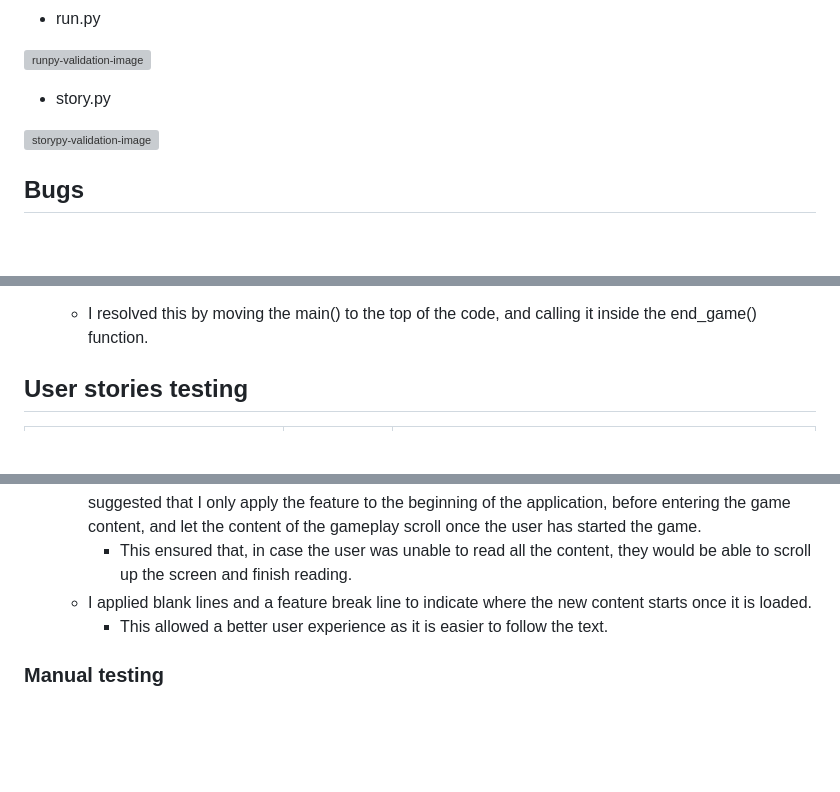
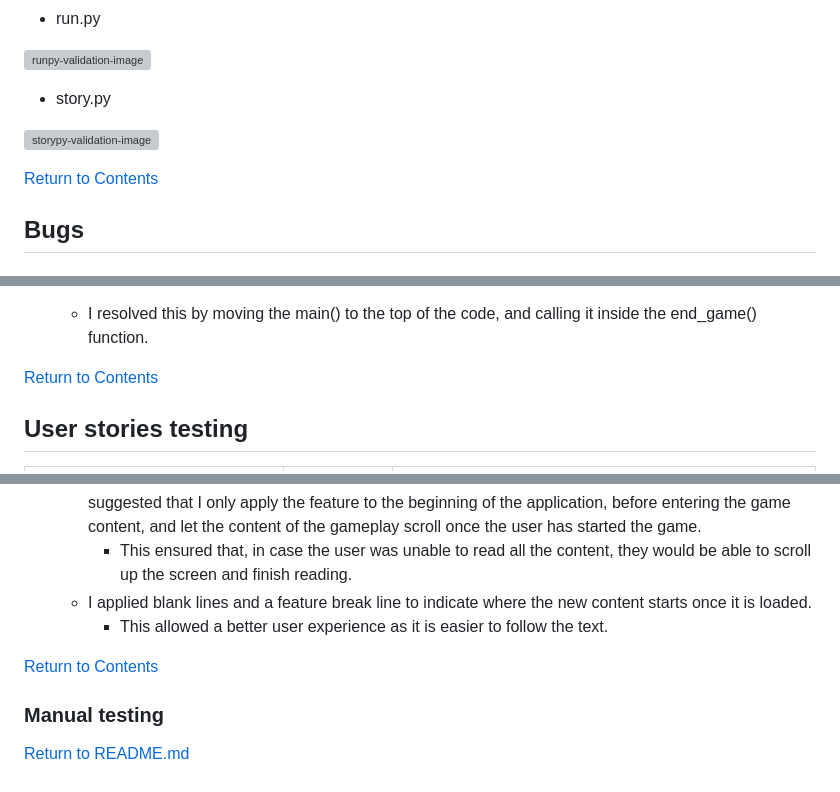
Before and after one commit to laurakond/Once-Upon-a-Time, a Markdown page: TESTING.md, 3 parts joined by grey strips. Drawn GitHub-style; blank space fills up the shorter version; grey boxes are pictures that could not be loaded.

Commit message:
testing(add links to contents table and README.md file)

```diff
--- a/TESTING.md
+++ b/TESTING.md
@@ -28,6 +28,8 @@ I tested the code against the Python linter validator throughout the development
 
 ![storypy-validation-image](documentation/testing/validation-images/storypy-linter.jpeg)
 
+
+[Return to Contents](#contents)
 
 
 ## Bugs
@@ -100,6 +102,7 @@ I tested the code against the Python linter validator throughout the development
 - When trying to implement game restart once the end_game() function was triggered, it was throwing an error "NameError: name 'main' is not defined. Did you mean: 'min'?". This was because the main() function was defined at the bottom of the code, i.e. after it was called in the game.
     - I resolved this by moving the main() to the top of the code, and calling it inside the end_game() function.
 
+[Return to Contents](#contents)
 
 ## User stories testing
 
@@ -124,4 +130,9 @@ The game application was tested thoroughly during the development and deployment
     - I applied blank lines and a feature break line to indicate where the new content starts once it is loaded.
         - This allowed a better user experience as it is easier to follow the text.
 
+[Return to Contents](#contents)
+
 ### Manual testing
+
+
+[Return to README.md](README.md)
```
Also changed, not shown: other parts of TESTING.md (+3 -0 lines).
